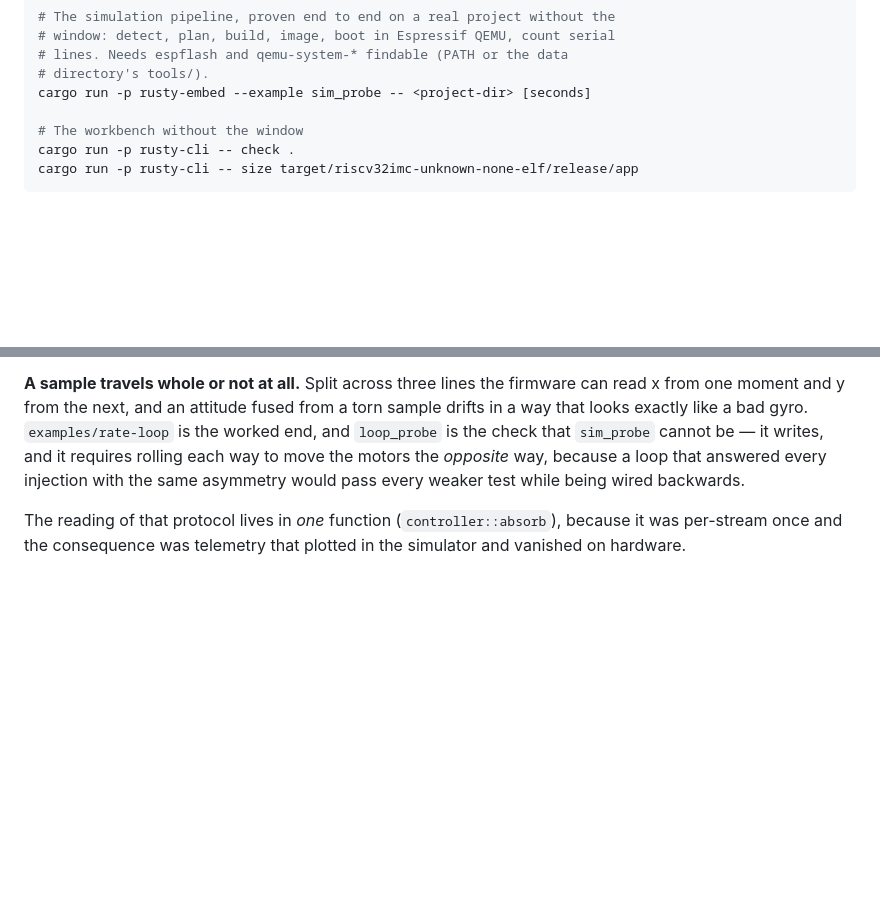
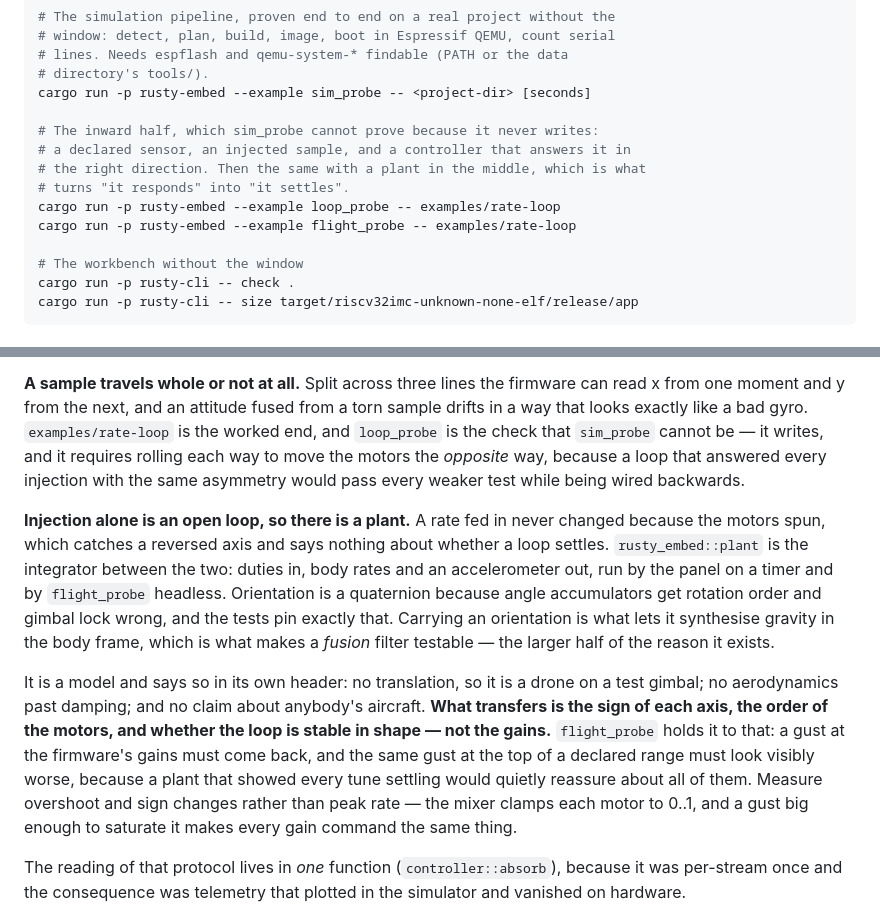
Before and after one commit to Linshiqi/rusty, a Markdown page: CLAUDE.md, 2 parts joined by grey strips. Rendered like a GitHub page; blank space fills up the shorter version.

Commit message:
CLAUDE.md: the plant, and what it is allowed to claim
Rule 5 now has a middle. Injection made a loop respond; the plant makes it
settle, and the difference is the whole distance between catching a reversed
axis and tuning anything.

The paragraph worth having is the one about what does not transfer. A
simulator that let somebody carry gains to a real aircraft would be worse than
none, so the model says in its own header that it is a stick figure, and
`flight_probe` enforces the one property that makes it useful anyway: a bad
tune has to look bad.

Also the two probes in the commands block, and the reason `sim_probe` cannot
stand in for either -- it never writes, so it proves the pipeline and nothing
about anything reaching the firmware.

```diff
--- a/CLAUDE.md
+++ b/CLAUDE.md
@@ -59,6 +59,13 @@ cd crates/rusty-app && cargo tauri dev
 # lines. Needs espflash and qemu-system-* findable (PATH or the data
 # directory's tools/).
 cargo run -p rusty-embed --example sim_probe -- <project-dir> [seconds]
+
+# The inward half, which sim_probe cannot prove because it never writes:
+# a declared sensor, an injected sample, and a controller that answers it in
+# the right direction. Then the same with a plant in the middle, which is what
+# turns "it responds" into "it settles".
+cargo run -p rusty-embed --example loop_probe -- examples/rate-loop
+cargo run -p rusty-embed --example flight_probe -- examples/rate-loop
 
 # The workbench without the window
 cargo run -p rusty-cli -- check .
@@ -173,6 +180,27 @@ fused from a torn sample drifts in a way that looks exactly like a bad gyro.
 the motors the *opposite* way, because a loop that answered every injection
 with the same asymmetry would pass every weaker test while being wired
 backwards.
+
+**Injection alone is an open loop, so there is a plant.** A rate fed in never
+changed because the motors spun, which catches a reversed axis and says
+nothing about whether a loop settles. `rusty_embed::plant` is the integrator
+between the two: duties in, body rates and an accelerometer out, run by the
+panel on a timer and by `flight_probe` headless. Orientation is a quaternion
+because angle accumulators get rotation order and gimbal lock wrong, and the
+tests pin exactly that. Carrying an orientation is what lets it synthesise
+gravity in the body frame, which is what makes a *fusion* filter testable —
+the larger half of the reason it exists.
+
+It is a model and says so in its own header: no translation, so it is a drone
+on a test gimbal; no aerodynamics past damping; and no claim about anybody's
+aircraft. **What transfers is the sign of each axis, the order of the motors,
+and whether the loop is stable in shape — not the gains.** `flight_probe`
+holds it to that: a gust at the firmware's gains must come back, and the same
+gust at the top of a declared range must look visibly worse, because a plant
+that showed every tune settling would quietly reassure about all of them.
+Measure overshoot and sign changes rather than peak rate — the mixer clamps
+each motor to 0..1, and a gust big enough to saturate it makes every gain
+command the same thing.
 
 The reading of that protocol lives in *one* function (`controller::absorb`),
 because it was per-stream once and the consequence was telemetry that plotted
```
